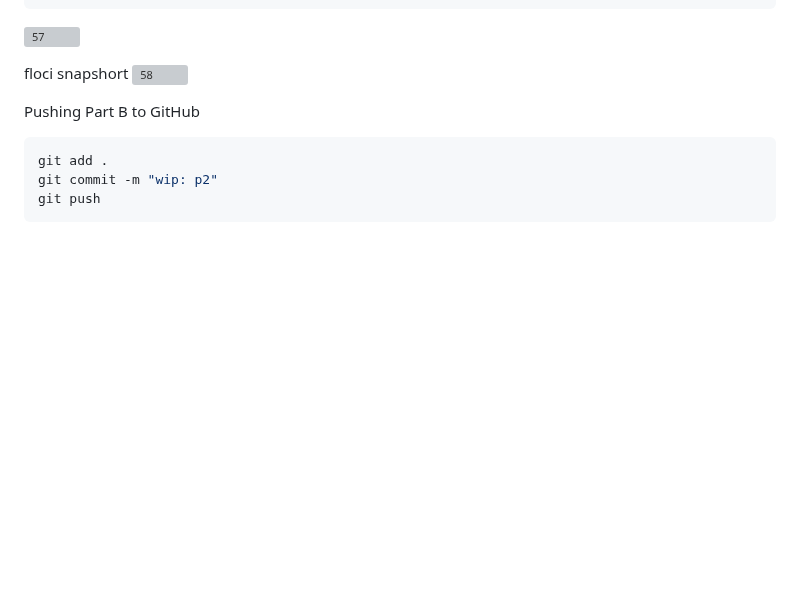
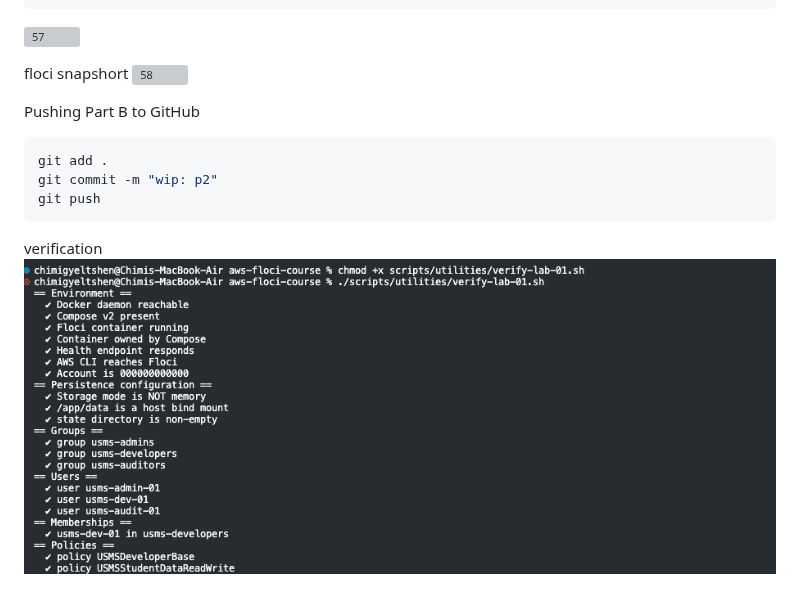
Before and after one commit to C-gyeltshen/aws-floci-course-dso303-p1, a Markdown page: labs/lab-01-iam/README.md, the part around the change. GitHub-like rendering; pictures changed too: screenshots/lab2/41.png (added); blank space fills up the shorter version; grey boxes are pictures that could not be loaded.

Commit message:
test lab01

````diff
--- a/labs/lab-01-iam/README.md
+++ b/labs/lab-01-iam/README.md
@@ -606,3 +606,5 @@ git add .
 git commit -m "wip: p2"
 git push
 ```
+verification
+![59](../../screenshots/lab2/41.png)
````
Also changed, not shown: 1 other file.
